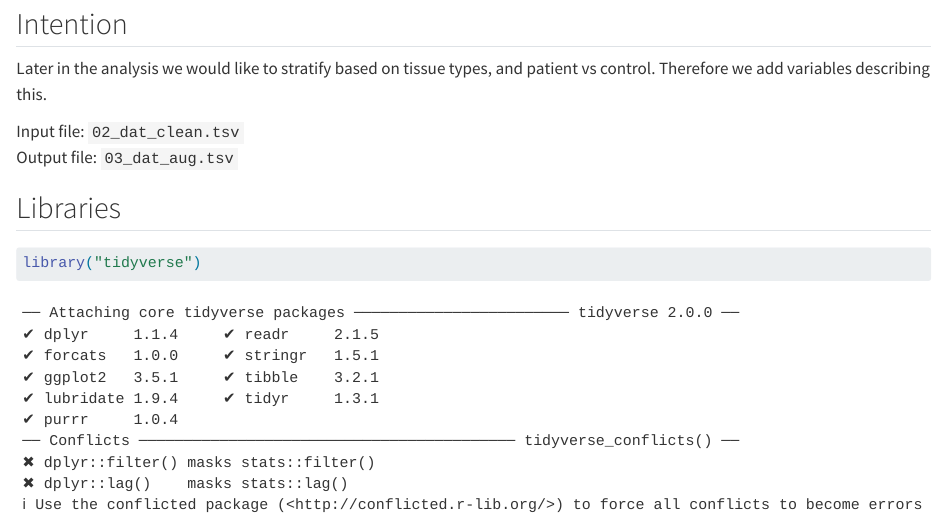
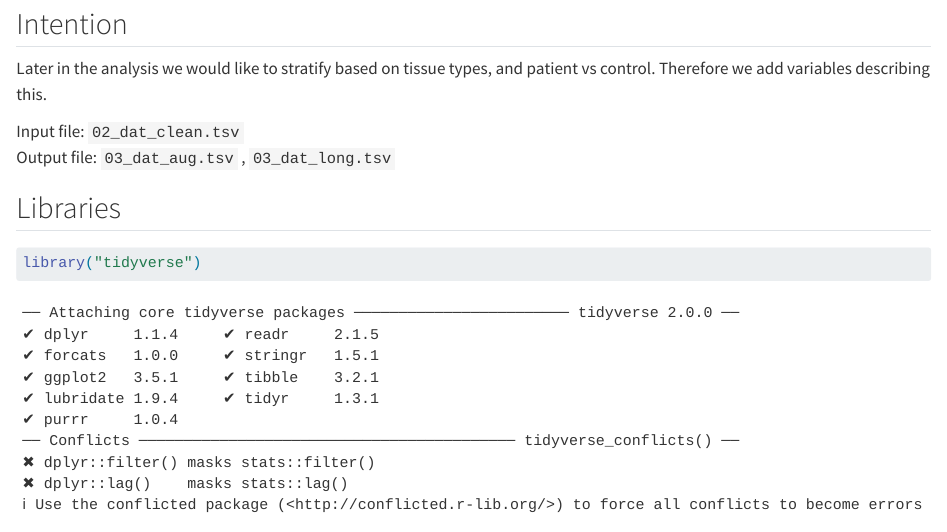
Before and after one commit to rforbiodatascience26/group_18_project, a Quarto document (R/03_augment.qmd): the page in a window 1100 px wide, from 80 px down. Rendered offline with R 4.5, knitr and Pandoc in place of Quarto, with nearby package versions; some code elsewhere in the file could not run offline.

Commit message:
added file in intention

```diff
--- a/R/03_augment.qmd
+++ b/R/03_augment.qmd
@@ -9,7 +9,7 @@ editor: visual
 Later in the analysis we would like to stratify based on tissue types, and patient vs control. Therefore we add variables describing this.
 
 Input file: `02_dat_clean.tsv`\
-Output file: `03_dat_aug.tsv`
+Output file: `03_dat_aug.tsv` , `03_dat_long.tsv`
 
 ## Libraries
 
```
